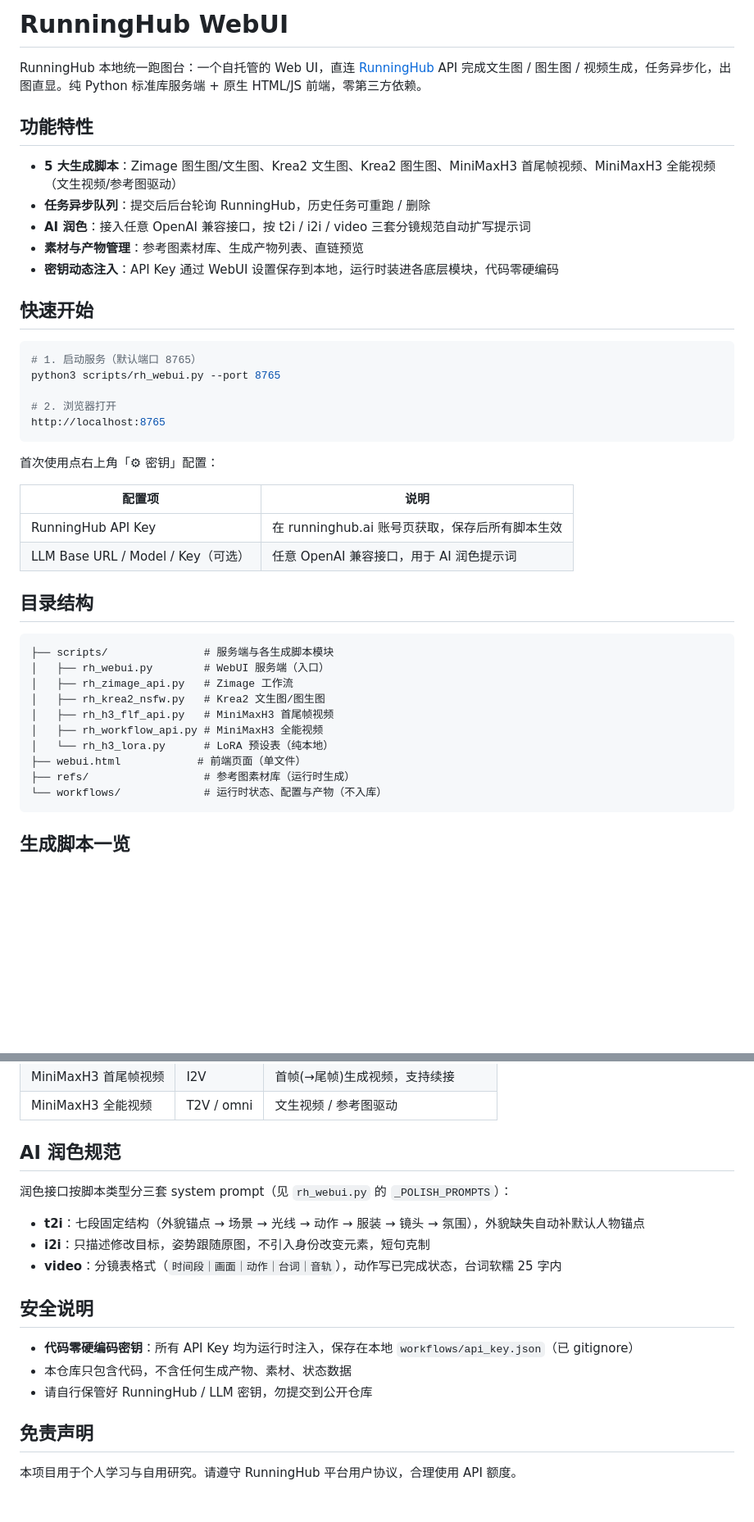
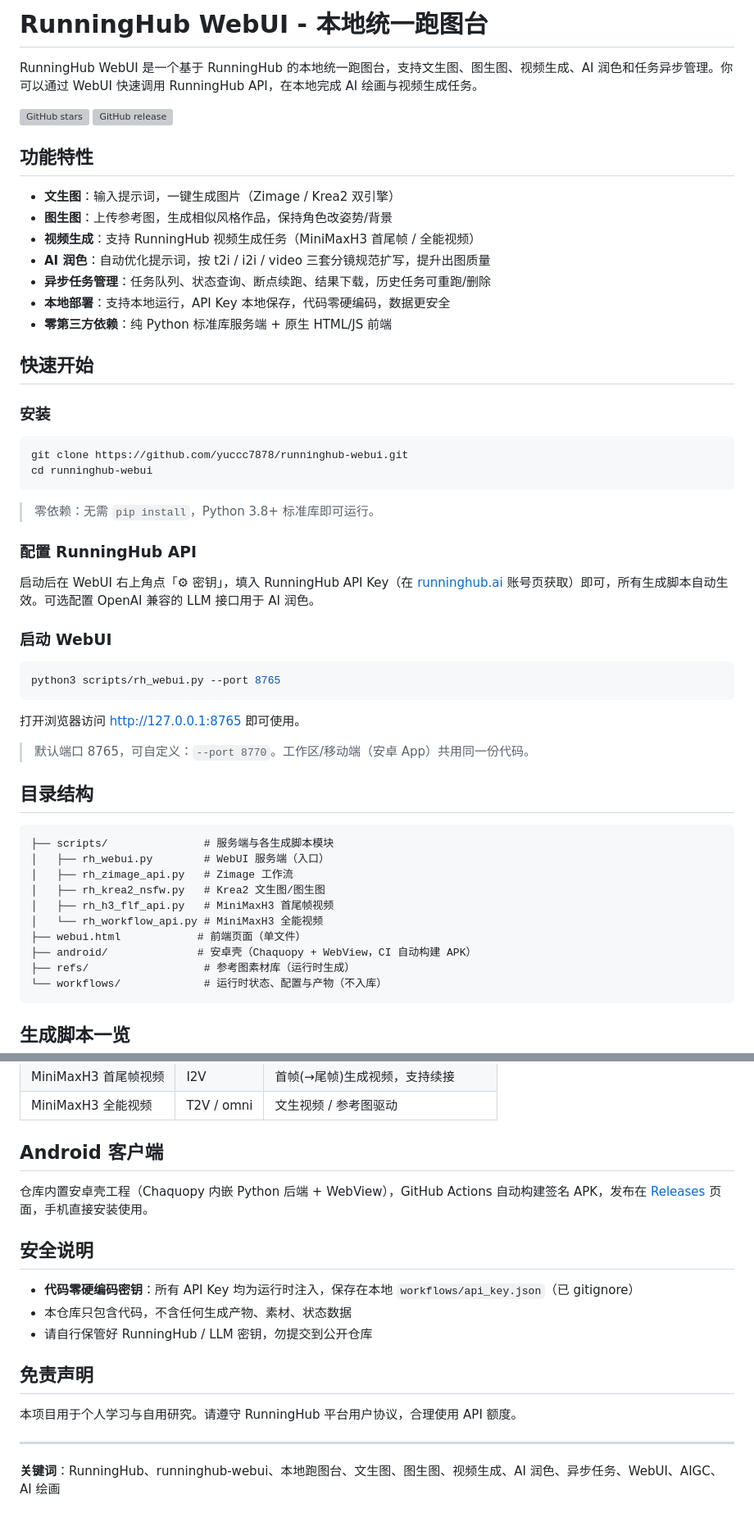
Before and after one commit to yuccc7878/runninghub-webui, a Markdown page: README.md, 2 parts joined by grey strips. Shown at 82% size. Drawn GitHub-style; blank space fills up the shorter version; grey boxes are pictures that could not be loaded.

Commit message:
docs: README 重写(徽章+真实启动方式) + Issue 模板(bug/feature)

````diff
--- a/README.md
+++ b/README.md
@@ -1,31 +1,44 @@
-# RunningHub WebUI
+# RunningHub WebUI - 本地统一跑图台
 
-RunningHub 本地统一跑图台：一个自托管的 Web UI，直连 [RunningHub](https://www.runninghub.ai) API 完成文生图 / 图生图 / 视频生成，任务异步化，出图直显。纯 Python 标准库服务端 + 原生 HTML/JS 前端，零第三方依赖。
+RunningHub WebUI 是一个基于 RunningHub 的本地统一跑图台，支持文生图、图生图、视频生成、AI 润色和任务异步管理。你可以通过 WebUI 快速调用 RunningHub API，在本地完成 AI 绘画与视频生成任务。
+
+[![GitHub stars](https://img.shields.io/github/stars/yuccc7878/runninghub-webui?style=social)](https://github.com/yuccc7878/runninghub-webui)
+[![GitHub release](https://img.shields.io/github/v/release/yuccc7878/runninghub-webui)](https://github.com/yuccc7878/runninghub-webui/releases)
 
 ## 功能特性
 
-- **5 大生成脚本**：Zimage 图生图/文生图、Krea2 文生图、Krea2 图生图、MiniMaxH3 首尾帧视频、MiniMaxH3 全能视频（文生视频/参考图驱动）
-- **任务异步队列**：提交后后台轮询 RunningHub，历史任务可重跑 / 删除
-- **AI 润色**：接入任意 OpenAI 兼容接口，按 t2i / i2i / video 三套分镜规范自动扩写提示词
-- **素材与产物管理**：参考图素材库、生成产物列表、直链预览
-- **密钥动态注入**：API Key 通过 WebUI 设置保存到本地，运行时装进各底层模块，代码零硬编码
+- **文生图**：输入提示词，一键生成图片（Zimage / Krea2 双引擎）
+- **图生图**：上传参考图，生成相似风格作品，保持角色改姿势/背景
+- **视频生成**：支持 RunningHub 视频生成任务（MiniMaxH3 首尾帧 / 全能视频）
+- **AI 润色**：自动优化提示词，按 t2i / i2i / video 三套分镜规范扩写，提升出图质量
+- **异步任务管理**：任务队列、状态查询、断点续跑、结果下载，历史任务可重跑/删除
+- **本地部署**：支持本地运行，API Key 本地保存，代码零硬编码，数据更安全
+- **零第三方依赖**：纯 Python 标准库服务端 + 原生 HTML/JS 前端
 
 ## 快速开始
 
+### 安装
+
 ```bash
-# 1. 启动服务（默认端口 8765）
-python3 scripts/rh_webui.py --port 8765
-
-# 2. 浏览器打开
-http://localhost:8765
+git clone https://github.com/yuccc7878/runninghub-webui.git
+cd runninghub-webui
 ```
 
-首次使用点右上角「⚙ 密钥」配置：
+> 零依赖：无需 `pip install`，Python 3.8+ 标准库即可运行。
 
-| 配置项 | 说明 |
-|---|---|
-| RunningHub API Key | 在 runninghub.ai 账号页获取，保存后所有脚本生效 |
-| LLM Base URL / Model / Key（可选） | 任意 OpenAI 兼容接口，用于 AI 润色提示词 |
+### 配置 RunningHub API
+
+启动后在 WebUI 右上角点「⚙ 密钥」，填入 RunningHub API Key（在 [runninghub.ai](https://www.runninghub.ai) 账号页获取）即可，所有生成脚本自动生效。可选配置 OpenAI 兼容的 LLM 接口用于 AI 润色。
+
+### 启动 WebUI
+
+```bash
+python3 scripts/rh_webui.py --port 8765
+```
+
+打开浏览器访问 http://127.0.0.1:8765 即可使用。
+
+> 默认端口 8765，可自定义：`--port 8770`。工作区/移动端（安卓 App）共用同一份代码。
 
 ## 目录结构
 
@@ -35,9 +48,9 @@ http://localhost:8765
 │   ├── rh_zimage_api.py   # Zimage 工作流
 │   ├── rh_krea2_nsfw.py   # Krea2 文生图/图生图
 │   ├── rh_h3_flf_api.py   # MiniMaxH3 首尾帧视频
-│   ├── rh_workflow_api.py # MiniMaxH3 全能视频
-│   └── rh_h3_lora.py      # LoRA 预设表（纯本地）
+│   └── rh_workflow_api.py # MiniMaxH3 全能视频
 ├── webui.html            # 前端页面（单文件）
+├── android/              # 安卓壳（Chaquopy + WebView，CI 自动构建 APK）
 ├── refs/                  # 参考图素材库（运行时生成）
 └── workflows/             # 运行时状态、配置与产物（不入库）
 ```
@@ -52,13 +65,9 @@ http://localhost:8765
 | MiniMaxH3 首尾帧视频 | I2V | 首帧(→尾帧)生成视频，支持续接 |
 | MiniMaxH3 全能视频 | T2V / omni | 文生视频 / 参考图驱动 |
 
-## AI 润色规范
+## Android 客户端
 
-润色接口按脚本类型分三套 system prompt（见 `rh_webui.py` 的 `_POLISH_PROMPTS`）：
-
-- **t2i**：七段固定结构（外貌锚点 → 场景 → 光线 → 动作 → 服装 → 镜头 → 氛围），外貌缺失自动补默认人物锚点
-- **i2i**：只描述修改目标，姿势跟随原图，不引入身份改变元素，短句克制
-- **video**：分镜表格式（`时间段｜画面｜动作｜台词｜音轨`），动作写已完成状态，台词软糯 25 字内
+仓库内置安卓壳工程（Chaquopy 内嵌 Python 后端 + WebView），GitHub Actions 自动构建签名 APK，发布在 [Releases](https://github.com/yuccc7878/runninghub-webui/releases) 页面，手机直接安装使用。
 
 ## 安全说明
 
@@ -69,3 +78,7 @@ http://localhost:8765
 ## 免责声明
 
 本项目用于个人学习与自用研究。请遵守 RunningHub 平台用户协议，合理使用 API 额度。
+
+---
+
+**关键词**：RunningHub、runninghub-webui、本地跑图台、文生图、图生图、视频生成、AI 润色、异步任务、WebUI、AIGC、AI 绘画
````
Also changed, not shown: .github/ISSUE_TEMPLATE/bug_report.md (added, +23 -0 lines), .github/ISSUE_TEMPLATE/feature_request.md (added, +16 -0 lines).
